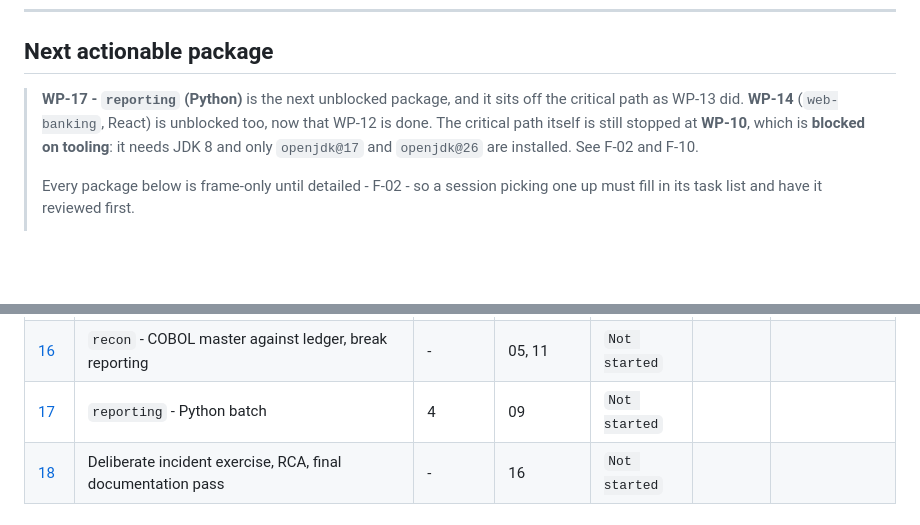
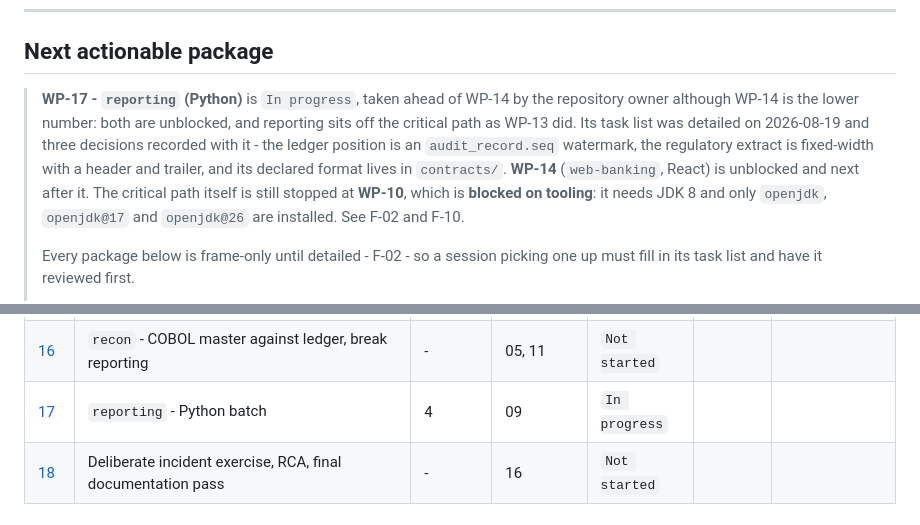
Before and after one commit to k-napiontek/tessera-bank, a Markdown page: docs/plan/STATUS.md, 2 parts joined by grey strips. Rendered like a GitHub page; blank space fills up the shorter version.

Commit message:
docs(plan): detail the reporting task list [TB-1017]

```diff
--- a/docs/plan/STATUS.md
+++ b/docs/plan/STATUS.md
@@ -9,10 +9,14 @@ Updated by the executing session at the start and end of every work package, per
 
 ## Next actionable package
 
-> **WP-17 - `reporting` (Python)** is the next unblocked package, and it sits off the critical path
-> as WP-13 did. **WP-14** (`web-banking`, React) is unblocked too, now that WP-12 is done. The
-> critical path itself is still stopped at **WP-10**, which is **blocked on tooling**: it needs JDK 8
-> and only `openjdk@17` and `openjdk@26` are installed. See F-02 and F-10.
+> **WP-17 - `reporting` (Python)** is `In progress`, taken ahead of WP-14 by the repository owner
+> although WP-14 is the lower number: both are unblocked, and reporting sits off the critical path as
+> WP-13 did. Its task list was detailed on 2026-08-19 and three decisions recorded with it - the
+> ledger position is an `audit_record.seq` watermark, the regulatory extract is fixed-width with a
+> header and trailer, and its declared format lives in `contracts/`. **WP-14** (`web-banking`, React)
+> is unblocked and next after it. The critical path itself is still stopped at **WP-10**, which is
+> **blocked on tooling**: it needs JDK 8 and only `openjdk`, `openjdk@17` and `openjdk@26` are
+> installed. See F-02 and F-10.
 >
 > Every package below is frame-only until detailed - F-02 - so a session picking one up must fill in
 > its task list and have it reviewed first.
@@ -62,7 +66,7 @@ Status values: `Not started` | `In progress` | `Blocked` | `Done`
 | [14](wp/WP-14-web-banking.md) | `web-banking` - React | 4 | 12 | `Not started` | | |
 | [15](wp/WP-15-backoffice.md) | `backoffice` - JSP + jQuery | 1 | 10 | `Not started` | | |
 | [16](wp/WP-16-recon.md) | `recon` - COBOL master against ledger, break reporting | - | 05, 11 | `Not started` | | |
-| [17](wp/WP-17-reporting.md) | `reporting` - Python batch | 4 | 09 | `Not started` | | |
+| [17](wp/WP-17-reporting.md) | `reporting` - Python batch | 4 | 09 | `In progress` | | |
 | [18](wp/WP-18-incident-exercise.md) | Deliberate incident exercise, RCA, final documentation pass | - | 16 | `Not started` | | |
 
 ## Critical path
```
Also changed, not shown: 1 other file.
